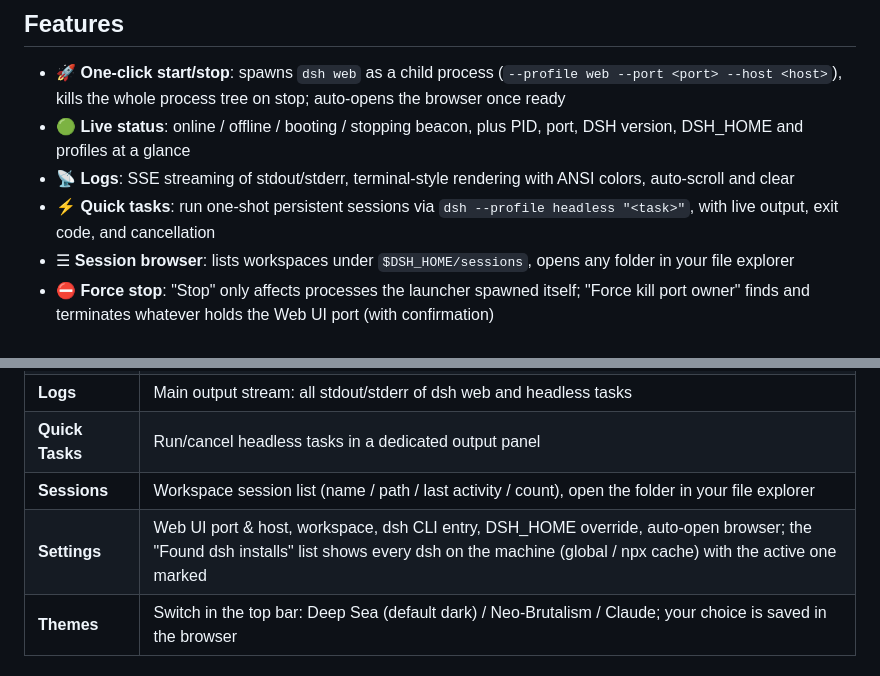
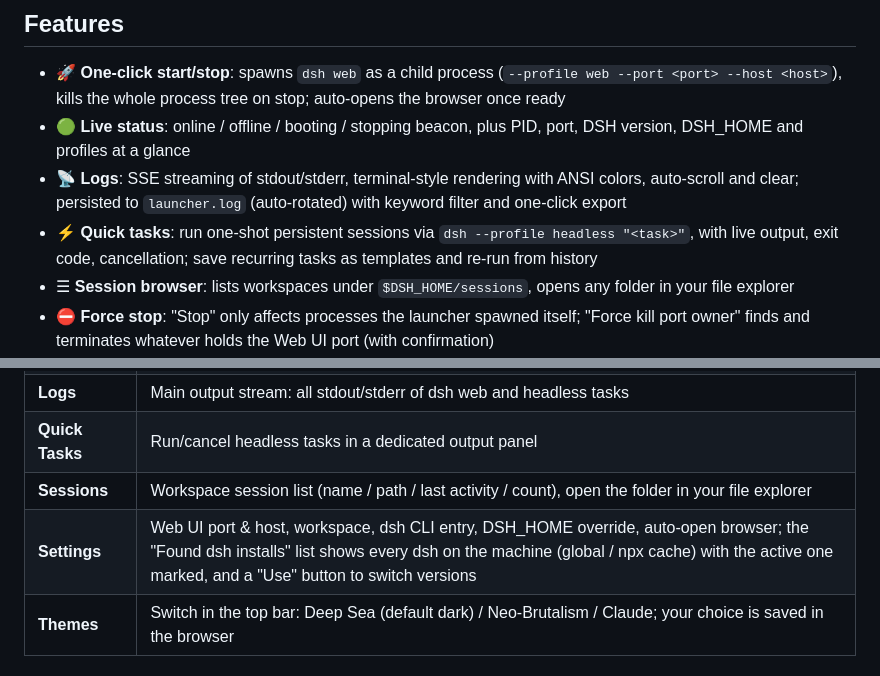
Before and after one commit to levi52/dsh-launcher, a Markdown page: README.en.md, 2 parts joined by grey strips. Drawn GitHub-style.

Commit message:
docs: log/export, task templates & history, dsh version picker

```diff
--- a/README.en.md
+++ b/README.en.md
@@ -23,8 +23,8 @@ English · [中文](README.md)
 
 - 🚀 **One-click start/stop**: spawns `dsh web` as a child process (`--profile web --port <port> --host <host>`), kills the whole process tree on stop; auto-opens the browser once ready
 - 🟢 **Live status**: online / offline / booting / stopping beacon, plus PID, port, DSH version, DSH_HOME and profiles at a glance
-- 📡 **Logs**: SSE streaming of stdout/stderr, terminal-style rendering with ANSI colors, auto-scroll and clear
-- ⚡ **Quick tasks**: run one-shot persistent sessions via `dsh --profile headless "<task>"`, with live output, exit code, and cancellation
+- 📡 **Logs**: SSE streaming of stdout/stderr, terminal-style rendering with ANSI colors, auto-scroll and clear; persisted to `launcher.log` (auto-rotated) with keyword filter and one-click export
+- ⚡ **Quick tasks**: run one-shot persistent sessions via `dsh --profile headless "<task>"`, with live output, exit code, cancellation; save recurring tasks as templates and re-run from history
 - ☰ **Session browser**: lists workspaces under `$DSH_HOME/sessions`, opens any folder in your file explorer
 - ⛔ **Force stop**: "Stop" only affects processes the launcher spawned itself; "Force kill port owner" finds and terminates whatever holds the Web UI port (with confirmation)
 - 🧩 **Auto-detects the dsh CLI**: global npm install → npx cache → `npx -y @deepseek-ai/dsh` fallback; fully overridable
@@ -59,7 +59,7 @@ The console opens automatically at <http://127.0.0.1:3090>. On Windows you can a
 | **Logs** | Main output stream: all stdout/stderr of dsh web and headless tasks |
 | **Quick Tasks** | Run/cancel headless tasks in a dedicated output panel |
 | **Sessions** | Workspace session list (name / path / last activity / count), open the folder in your file explorer |
-| **Settings** | Web UI port & host, workspace, dsh CLI entry, DSH_HOME override, auto-open browser; the "Found dsh installs" list shows every dsh on the machine (global / npx cache) with the active one marked |
+| **Settings** | Web UI port & host, workspace, dsh CLI entry, DSH_HOME override, auto-open browser; the "Found dsh installs" list shows every dsh on the machine (global / npx cache) with the active one marked, and a "Use" button to switch versions |
 | **Themes** | Switch in the top bar: Deep Sea (default dark) / Neo-Brutalism / Claude; your choice is saved in the browser |
 
 ## Configuration
```
Also changed, not shown: README.md (+4 -10 lines).
